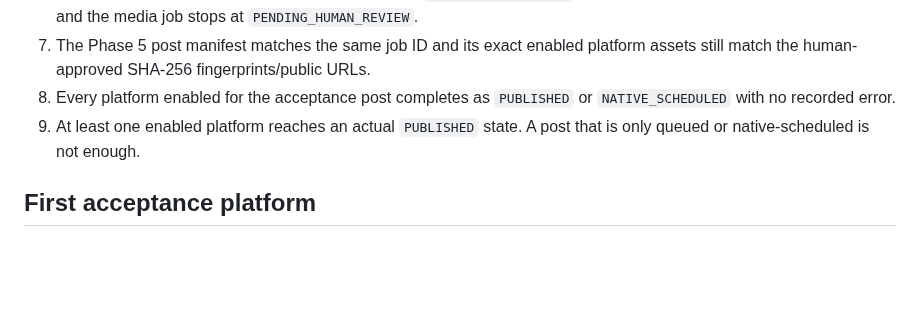
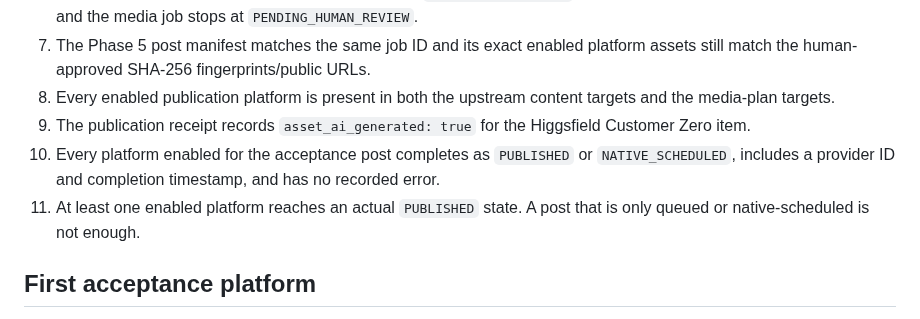
Before and after one commit to Linardi1328/rbl-content-engine, a Markdown page: docs/production/V1_CUSTOMER_ZERO_ACCEPTANCE.md, the part around the change. Drawn GitHub-style; blank space fills up the shorter version.

Commit message:
Document hardened Customer Zero evidence checks

```diff
--- a/docs/production/V1_CUSTOMER_ZERO_ACCEPTANCE.md
+++ b/docs/production/V1_CUSTOMER_ZERO_ACCEPTANCE.md
@@ -47,10 +47,15 @@ The run passes only when all of the following are true:
    `PENDING_HUMAN_REVIEW`.
 7. The Phase 5 post manifest matches the same job ID and its exact enabled platform
    assets still match the human-approved SHA-256 fingerprints/public URLs.
-8. Every platform enabled for the acceptance post completes as `PUBLISHED` or
-   `NATIVE_SCHEDULED` with no recorded error.
-9. At least one enabled platform reaches an actual `PUBLISHED` state. A post that is
-   only queued or native-scheduled is not enough.
+8. Every enabled publication platform is present in both the upstream content targets
+   and the media-plan targets.
+9. The publication receipt records `asset_ai_generated: true` for the Higgsfield
+   Customer Zero item.
+10. Every platform enabled for the acceptance post completes as `PUBLISHED` or
+    `NATIVE_SCHEDULED`, includes a provider ID and completion timestamp, and has no
+    recorded error.
+11. At least one enabled platform reaches an actual `PUBLISHED` state. A post that is
+    only queued or native-scheduled is not enough.
 
 ## First acceptance platform
 
```
